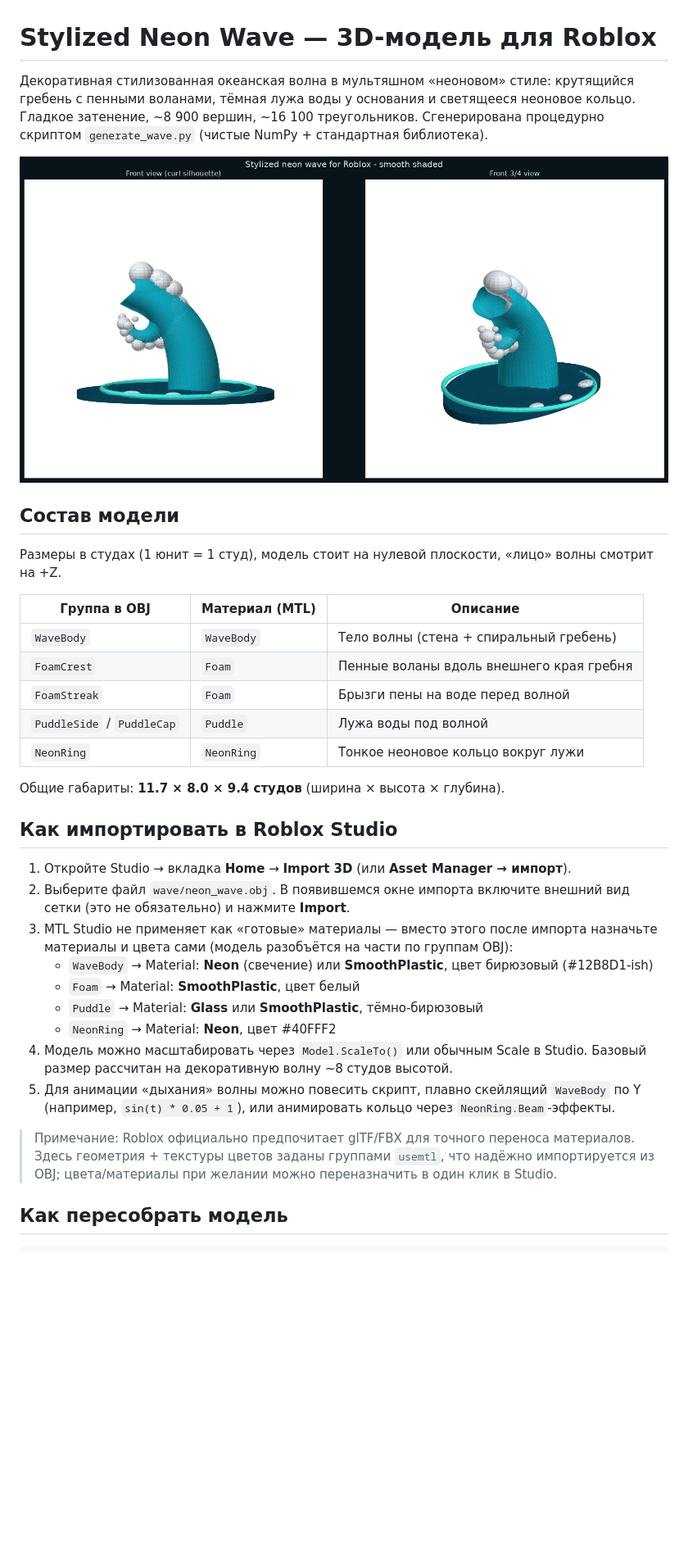
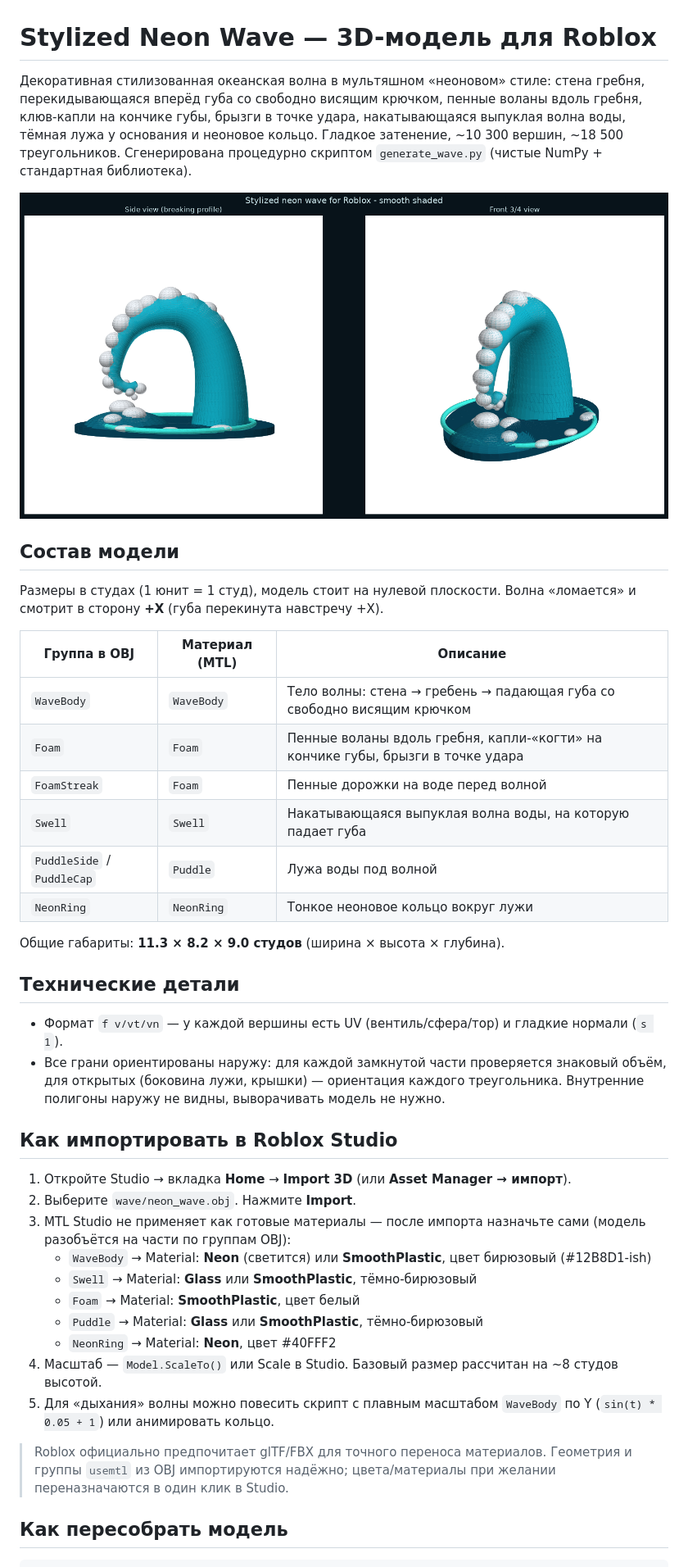
Before and after one commit to BaraAoi/roblox-xd, a Markdown page: wave/README.md, the part around one of its changes. Shown at 82% size. Rendered like a GitHub page; pictures changed too: wave/preview.png; blank space fills up the shorter version.

```diff
--- a/wave/README.md
+++ b/wave/README.md
@@ -1,45 +1,55 @@
 # Stylized Neon Wave — 3D-модель для Roblox
 
 Декоративная стилизованная океанская волна в мультяшном «неоновом» стиле:
-крутящийся гребень с пенными воланами, тёмная лужа воды у основания и
-светящееся неоновое кольцо. Гладкое затенение, ~8 900 вершин, ~16 100 треугольников.
+стена гребня, перекидывающаяся вперёд губа со свободно висящим крючком,
+пенные воланы вдоль гребня, клюв-капли на кончике губы, брызги в точке
+удара, накатывающаяся выпуклая волна воды, тёмная лужа у основания и
+неоновое кольцо. Гладкое затенение, ~10 300 вершин, ~18 500 треугольников.
 Сгенерирована процедурно скриптом `generate_wave.py` (чистые NumPy + стандартная библиотека).
 
 ![preview](preview.png)
 
 ## Состав модели
 
-Размеры в студах (1 юнит = 1 студ), модель стоит на нулевой плоскости, «лицо» волны смотрит на +Z.
+Размеры в студах (1 юнит = 1 студ), модель стоит на нулевой плоскости.
+Волна «ломается» и смотрит в сторону **+X** (губа перекинута навстречу +X).
 
-| Группа в OBJ  | Материал (MTL) | Описание                                      |
-|---------------|----------------|-----------------------------------------------|
-| `WaveBody`    | `WaveBody`     | Тело волны (стена + спиральный гребень)       |
-| `FoamCrest`   | `Foam`         | Пенные воланы вдоль внешнего края гребня      |
-| `FoamStreak`  | `Foam`         | Брызги пены на воде перед волной              |
-| `PuddleSide` / `PuddleCap` | `Puddle` | Лужа воды под волной             |
-| `NeonRing`    | `NeonRing`     | Тонкое неоновое кольцо вокруг лужи             |
+| Группа в OBJ  | Материал (MTL) | Описание                                   |
+|---------------|----------------|--------------------------------------------|
+| `WaveBody`    | `WaveBody`     | Тело волны: стена → гребень → падающая губа со свободно висящим крючком |
+| `Foam`        | `Foam`         | Пенные воланы вдоль гребня, капли-«когти» на кончике губы, брызги в точке удара |
+| `FoamStreak`  | `Foam`         | Пенные дорожки на воде перед волной         |
+| `Swell`       | `Swell`        | Накатывающаяся выпуклая волна воды, на которую падает губа |
+| `PuddleSide` / `PuddleCap` | `Puddle` | Лужа воды под волной                        |
+| `NeonRing`    | `NeonRing`     | Тонкое неоновое кольцо вокруг лужи          |
 
-Общие габариты: **11.7 × 8.0 × 9.4 студов** (ширина × высота × глубина).
+Общие габариты: **11.3 × 8.2 × 9.0 студов** (ширина × высота × глубина).
+
+## Технические детали
+
+- Формат `f v/vt/vn` — у каждой вершины есть UV (вентиль/сфера/тор) и гладкие нормали (`s 1`).
+- Все грани ориентированы наружу: для каждой замкнутой части проверяется знаковый объём,
+  для открытых (боковина лужи, крышки) — ориентация каждого треугольника.
+  Внутренние полигоны наружу не видны, выворачивать модель не нужно.
 
 ## Как импортировать в Roblox Studio
 
 1. Откройте Studio → вкладка **Home** → **Import 3D** (или **Asset Manager → импорт**).
-2. Выберите файл `wave/neon_wave.obj`. В появившемся окне импорта включите
-   внешний вид сетки (это не обязательно) и нажмите **Import**.
-3. MTL Studio не применяет как «готовые» материалы — вместо этого после импорта
-   назначьте материалы и цвета сами (модель разобъётся на части по группам OBJ):
-   - `WaveBody` → Material: **Neon** (свечение) или **SmoothPlastic**, цвет бирюзовый (#12B8D1-ish)
+2. Выберите `wave/neon_wave.obj`. Нажмите **Import**.
+3. MTL Studio не применяет как готовые материалы — после импорта назначьте сами
+   (модель разобъётся на части по группам OBJ):
+   - `WaveBody` → Material: **Neon** (светится) или **SmoothPlastic**, цвет бирюзовый (#12B8D1-ish)
+   - `Swell` → Material: **Glass** или **SmoothPlastic**, тёмно-бирюзовый
    - `Foam` → Material: **SmoothPlastic**, цвет белый
    - `Puddle` → Material: **Glass** или **SmoothPlastic**, тёмно-бирюзовый
    - `NeonRing` → Material: **Neon**, цвет #40FFF2
-4. Модель можно масштабировать через `Model.ScaleTo()` или обычным Scale в Studio.
-   Базовый размер рассчитан на декоративную волну ~8 студов высотой.
-5. Для анимации «дыхания» волны можно повесить скрипт, плавно скейлящий `WaveBody`
-   по Y (например, `sin(t) * 0.05 + 1`), или анимировать кольцо через `NeonRing.Beam`-эффекты.
+4. Масштаб — `Model.ScaleTo()` или Scale в Studio. Базовый размер рассчитан на ~8 студов высотой.
+5. Для «дыхания» волны можно повесить скрипт с плавным масштабом `WaveBody` по Y
+   (`sin(t) * 0.05 + 1`) или анимировать кольцо.
 
-> Примечание: Roblox официально предпочитает glTF/FBX для точного переноса материалов.
-> Здесь геометрия + текстуры цветов заданы группами `usemtl`, что надёжно импортируется
-> из OBJ; цвета/материалы при желании можно переназначить в один клик в Studio.
+> Roblox официально предпочитает glTF/FBX для точного переноса материалов.
+> Геометрия и группы `usemtl` из OBJ импортируются надёжно; цвета/материалы
+> при желании переназначаются в один клик в Studio.
 
 ## Как пересобрать модель
 
```
Also changed, not shown: other parts of wave/README.md (+7 -7 lines), 4 other files.
